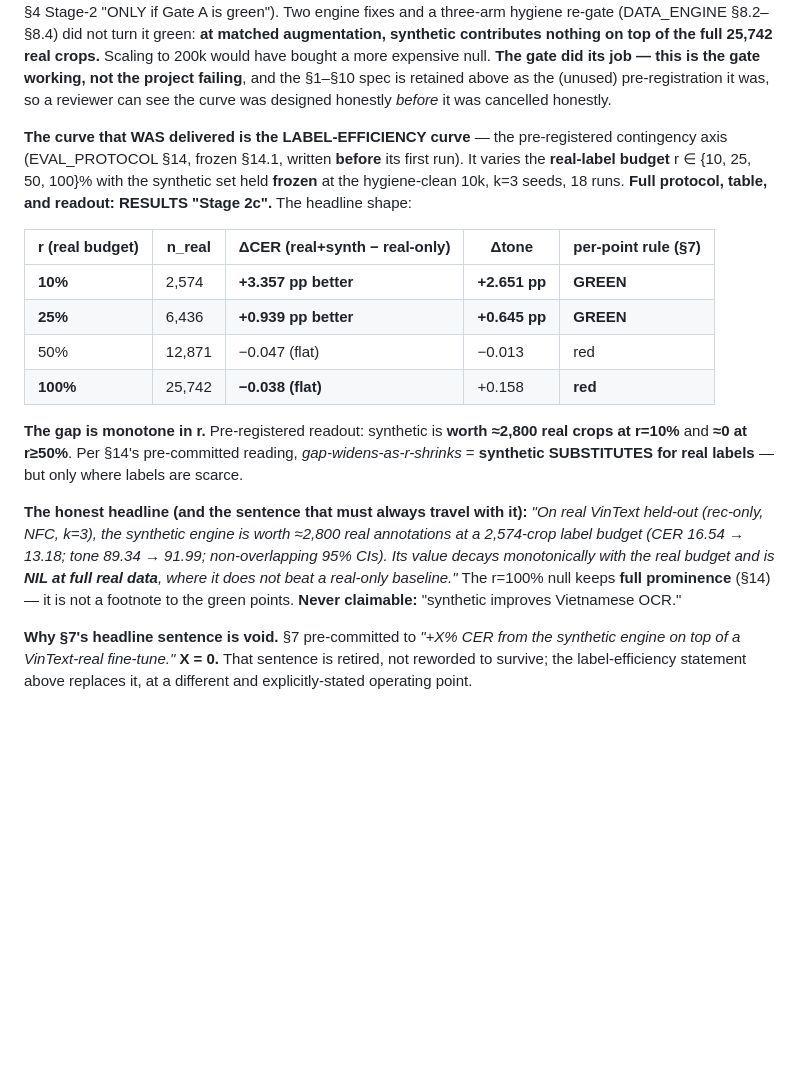
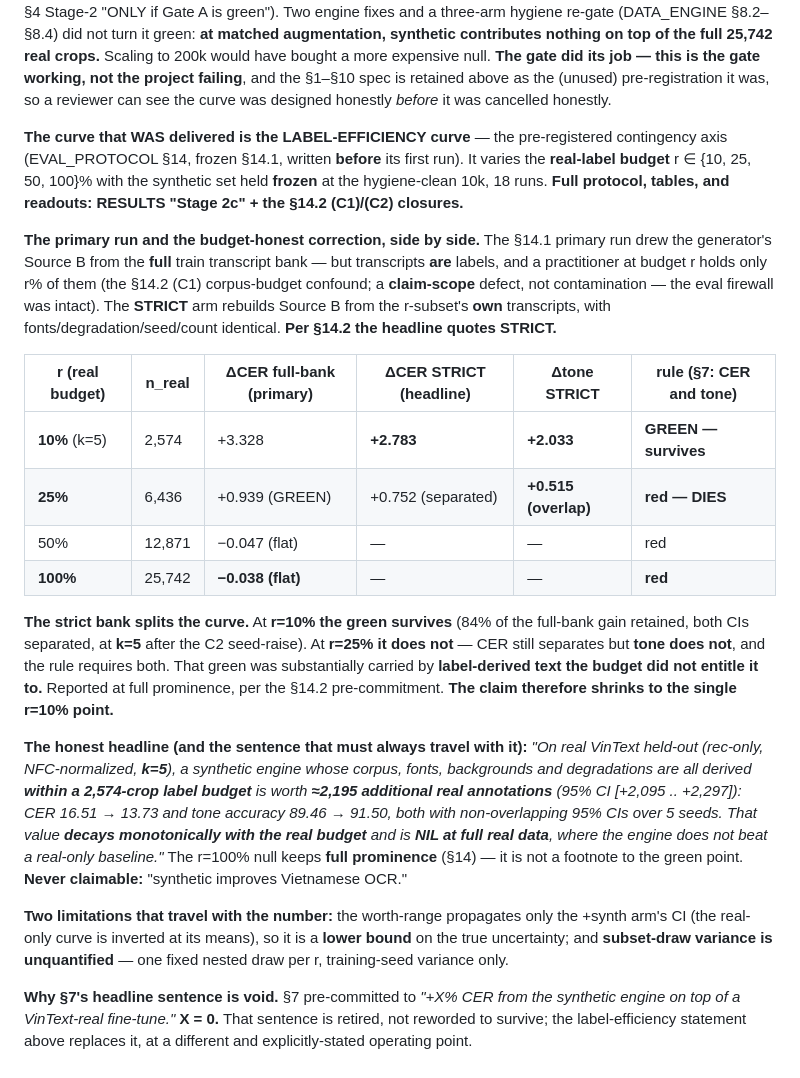
Before and after one commit to MatteoPhan926/Vietnamese_OCR, a Markdown page: SCALING.md, the part around the change. Drawn GitHub-style; blank space fills up the shorter version.

```diff
--- a/SCALING.md
+++ b/SCALING.md
@@ -187,26 +187,40 @@ it was, so a reviewer can see the curve was designed honestly *before* it was ca
 
 **The curve that WAS delivered is the LABEL-EFFICIENCY curve** — the pre-registered contingency axis
 (EVAL_PROTOCOL §14, frozen §14.1, written **before** its first run). It varies the **real-label budget**
-r ∈ {10, 25, 50, 100}% with the synthetic set held **frozen** at the hygiene-clean 10k, k=3 seeds, 18 runs.
-**Full protocol, table, and readout: RESULTS "Stage 2c".** The headline shape:
+r ∈ {10, 25, 50, 100}% with the synthetic set held **frozen** at the hygiene-clean 10k, 18 runs.
+**Full protocol, tables, and readouts: RESULTS "Stage 2c" + the §14.2 (C1)/(C2) closures.**
 
-| r (real budget) | n_real | **ΔCER (real+synth − real-only)** | **Δtone** | per-point rule (§7) |
-|---|---|---|---|---|
-| **10%** | 2,574 | **+3.357 pp better** | **+2.651 pp** | **GREEN** |
-| **25%** | 6,436 | **+0.939 pp better** | **+0.645 pp** | **GREEN** |
-| 50% | 12,871 | −0.047 (flat) | −0.013 | red |
-| **100%** | 25,742 | **−0.038 (flat)** | +0.158 | **red** |
+**The primary run and the budget-honest correction, side by side.** The §14.1 primary run drew the
+generator's Source B from the **full** train transcript bank — but transcripts **are** labels, and a
+practitioner at budget r holds only r% of them (the §14.2 (C1) corpus-budget confound; a **claim-scope**
+defect, not contamination — the eval firewall was intact). The **STRICT** arm rebuilds Source B from the
+r-subset's **own** transcripts, with fonts/degradation/seed/count identical. **Per §14.2 the headline
+quotes STRICT.**
 
-**The gap is monotone in r.** Pre-registered readout: synthetic is **worth ≈2,800 real crops at r=10%** and
-**≈0 at r≥50%**. Per §14's pre-committed reading, *gap-widens-as-r-shrinks* = **synthetic SUBSTITUTES for
-real labels** — but only where labels are scarce.
+| r (real budget) | n_real | ΔCER full-bank (primary) | **ΔCER STRICT (headline)** | **Δtone STRICT** | rule (§7: CER **and** tone) |
+|---|---|---|---|---|---|
+| **10%** (k=5) | 2,574 | +3.328 | **+2.783** | **+2.033** | **GREEN — survives** |
+| **25%** | 6,436 | +0.939 (GREEN) | +0.752 (separated) | **+0.515 (overlap)** | **red — DIES** |
+| 50% | 12,871 | −0.047 (flat) | — | — | red |
+| **100%** | 25,742 | **−0.038 (flat)** | — | — | **red** |
+
+**The strict bank splits the curve.** At **r=10% the green survives** (84% of the full-bank gain retained,
+both CIs separated, at **k=5** after the C2 seed-raise). At **r=25% it does not** — CER still separates but
+**tone does not**, and the rule requires both. That green was substantially carried by **label-derived text
+the budget did not entitle it to.** Reported at full prominence, per the §14.2 pre-commitment. **The claim
+therefore shrinks to the single r=10% point.**
 
 **The honest headline (and the sentence that must always travel with it):** *"On real VinText held-out
-(rec-only, NFC, k=3), the synthetic engine is worth ≈2,800 real annotations at a 2,574-crop label budget
-(CER 16.54 → 13.18; tone 89.34 → 91.99; non-overlapping 95% CIs). Its value decays monotonically with the
-real budget and is **NIL at full real data**, where it does not beat a real-only baseline."* The r=100% null
-keeps **full prominence** (§14) — it is not a footnote to the green points. **Never claimable:** "synthetic
-improves Vietnamese OCR."
+(rec-only, NFC-normalized, **k=5**), a synthetic engine whose corpus, fonts, backgrounds and degradations
+are all derived **within a 2,574-crop label budget** is worth **≈2,195 additional real annotations**
+(95% CI [+2,095 .. +2,297]): CER 16.51 → 13.73 and tone accuracy 89.46 → 91.50, both with non-overlapping
+95% CIs over 5 seeds. That value **decays monotonically with the real budget** and is **NIL at full real
+data**, where the engine does not beat a real-only baseline."* The r=100% null keeps **full prominence**
+(§14) — it is not a footnote to the green point. **Never claimable:** "synthetic improves Vietnamese OCR."
+
+**Two limitations that travel with the number:** the worth-range propagates only the +synth arm's CI (the
+real-only curve is inverted at its means), so it is a **lower bound** on the true uncertainty; and
+**subset-draw variance is unquantified** — one fixed nested draw per r, training-seed variance only.
 
 **Why §7's headline sentence is void.** §7 pre-committed to *"+X% CER from the synthetic engine on top of a
 VinText-real fine-tune."* **X = 0.** That sentence is retired, not reworded to survive; the label-efficiency
```
Also changed, not shown: BUILD_PLAN.md (+27 -5 lines), RESULTS.md (+33 -0 lines).
